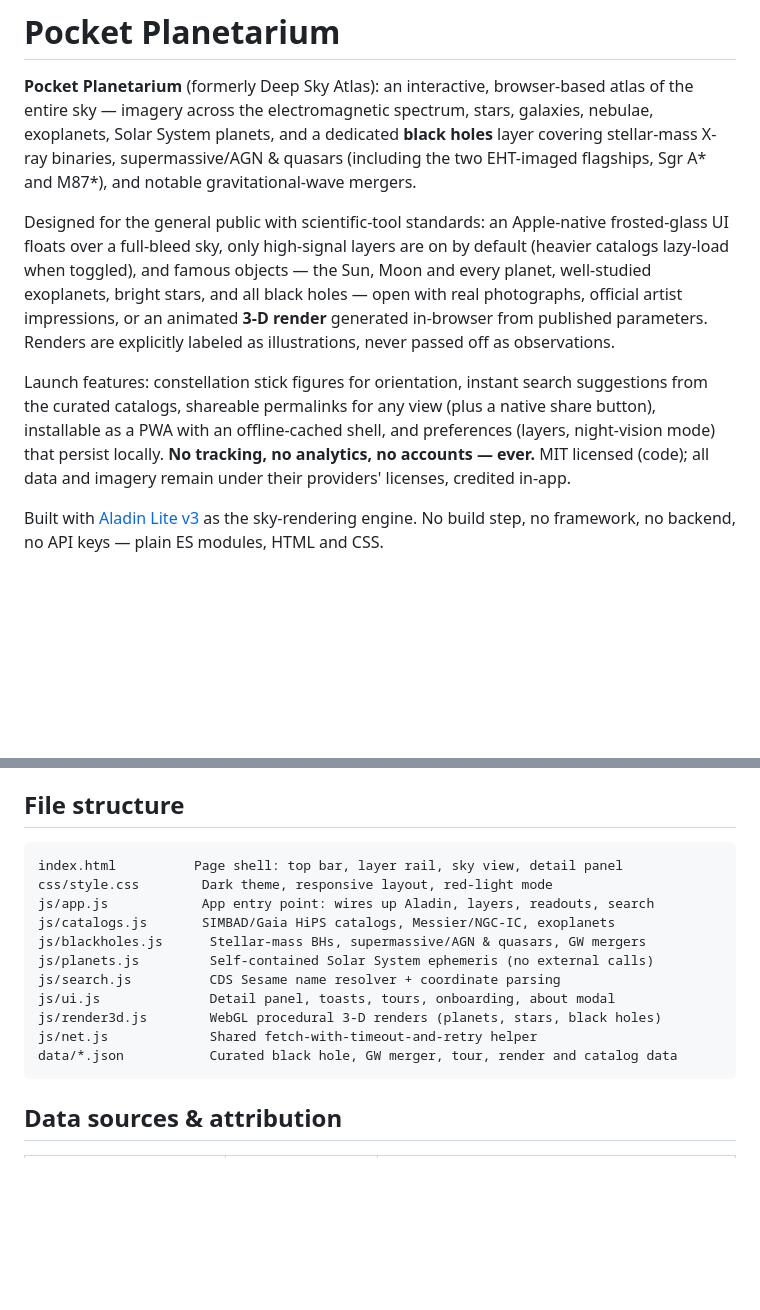
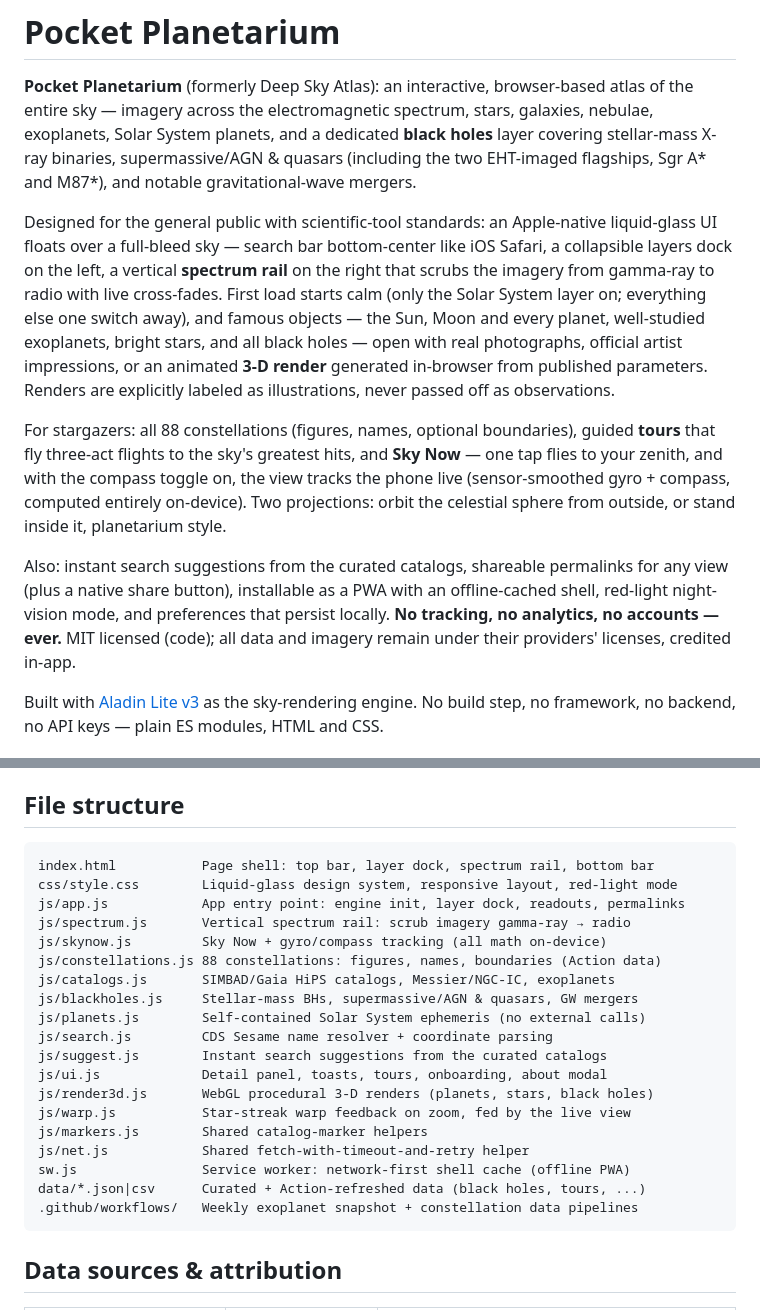
Before and after one commit to AlexJCurry42/Proj1, a Markdown page: README.md, 2 parts joined by grey strips. GitHub-like rendering; blank space fills up the shorter version.

Commit message:
README: describe the app as it ships today
The intro and file map still described the launch-day UI — top search
bar, always-on curated layers, no mention of the spectrum rail, layer
dock, Sky Now gyro tracking, inside-the-sphere view, tour flights, or
the service worker and data pipelines. Brought both up to date.

Co-Authored-By: Claude Fable 5 <noreply@anthropic.com>
Claude-Session: https://claude.ai/code/session_01E2mHu6A593XJXQSp9gfo8q

````diff
--- a/README.md
+++ b/README.md
@@ -7,21 +7,31 @@ binaries, supermassive/AGN & quasars (including the two EHT-imaged flagships,
 Sgr A* and M87*), and notable gravitational-wave mergers.
 
 Designed for the general public with scientific-tool standards: an
-Apple-native frosted-glass UI floats over a full-bleed sky, only
-high-signal layers are on by default (heavier catalogs lazy-load when
-toggled), and famous objects — the Sun, Moon and every planet,
-well-studied exoplanets, bright stars, and all black holes — open with
-real photographs, official artist impressions, or an animated **3-D
-render** generated in-browser from published parameters. Renders are
-explicitly labeled as illustrations, never passed off as observations.
+Apple-native liquid-glass UI floats over a full-bleed sky — search bar
+bottom-center like iOS Safari, a collapsible layers dock on the left, a
+vertical **spectrum rail** on the right that scrubs the imagery from
+gamma-ray to radio with live cross-fades. First load starts calm (only
+the Solar System layer on; everything else one switch away), and famous
+objects — the Sun, Moon and every planet, well-studied exoplanets,
+bright stars, and all black holes — open with real photographs,
+official artist impressions, or an animated **3-D render** generated
+in-browser from published parameters. Renders are explicitly labeled as
+illustrations, never passed off as observations.
 
-Launch features: constellation stick figures for orientation, instant
-search suggestions from the curated catalogs, shareable permalinks for
-any view (plus a native share button), installable as a PWA with an
-offline-cached shell, and preferences (layers, night-vision mode) that
-persist locally. **No tracking, no analytics, no accounts — ever.**
-MIT licensed (code); all data and imagery remain under their providers'
-licenses, credited in-app.
+For stargazers: all 88 constellations (figures, names, optional
+boundaries), guided **tours** that fly three-act flights to the sky's
+greatest hits, and **Sky Now** — one tap flies to your zenith, and with
+the compass toggle on, the view tracks the phone live (sensor-smoothed
+gyro + compass, computed entirely on-device). Two projections: orbit
+the celestial sphere from outside, or stand inside it, planetarium
+style.
+
+Also: instant search suggestions from the curated catalogs, shareable
+permalinks for any view (plus a native share button), installable as a
+PWA with an offline-cached shell, red-light night-vision mode, and
+preferences that persist locally. **No tracking, no analytics, no
+accounts — ever.** MIT licensed (code); all data and imagery remain
+under their providers' licenses, credited in-app.
 
 Built with [Aladin Lite v3](https://aladin.cds.unistra.fr/AladinLite/) as the
 sky-rendering engine. No build step, no framework, no backend, no API keys —
@@ -42,17 +52,25 @@ file server (`npx serve`, `php -S`, etc.) works equally well.
 ## File structure
 
 ```
-index.html          Page shell: top bar, layer rail, sky view, detail panel
-css/style.css        Dark theme, responsive layout, red-light mode
-js/app.js            App entry point: wires up Aladin, layers, readouts, search
+index.html           Page shell: top bar, layer dock, spectrum rail, bottom bar
+css/style.css        Liquid-glass design system, responsive layout, red-light mode
+js/app.js            App entry point: engine init, layer dock, readouts, permalinks
+js/spectrum.js       Vertical spectrum rail: scrub imagery gamma-ray → radio
+js/skynow.js         Sky Now + gyro/compass tracking (all math on-device)
+js/constellations.js 88 constellations: figures, names, boundaries (Action data)
 js/catalogs.js       SIMBAD/Gaia HiPS catalogs, Messier/NGC-IC, exoplanets
-js/blackholes.js      Stellar-mass BHs, supermassive/AGN & quasars, GW mergers
-js/planets.js         Self-contained Solar System ephemeris (no external calls)
-js/search.js          CDS Sesame name resolver + coordinate parsing
-js/ui.js              Detail panel, toasts, tours, onboarding, about modal
-js/render3d.js        WebGL procedural 3-D renders (planets, stars, black holes)
-js/net.js             Shared fetch-with-timeout-and-retry helper
-data/*.json           Curated black hole, GW merger, tour, render and catalog data
+js/blackholes.js     Stellar-mass BHs, supermassive/AGN & quasars, GW mergers
+js/planets.js        Self-contained Solar System ephemeris (no external calls)
+js/search.js         CDS Sesame name resolver + coordinate parsing
+js/suggest.js        Instant search suggestions from the curated catalogs
+js/ui.js             Detail panel, toasts, tours, onboarding, about modal
+js/render3d.js       WebGL procedural 3-D renders (planets, stars, black holes)
+js/warp.js           Star-streak warp feedback on zoom, fed by the live view
+js/markers.js        Shared catalog-marker helpers
+js/net.js            Shared fetch-with-timeout-and-retry helper
+sw.js                Service worker: network-first shell cache (offline PWA)
+data/*.json|csv      Curated + Action-refreshed data (black holes, tours, ...)
+.github/workflows/   Weekly exoplanet snapshot + constellation data pipelines
 ```
 
 ## Data sources & attribution
````
